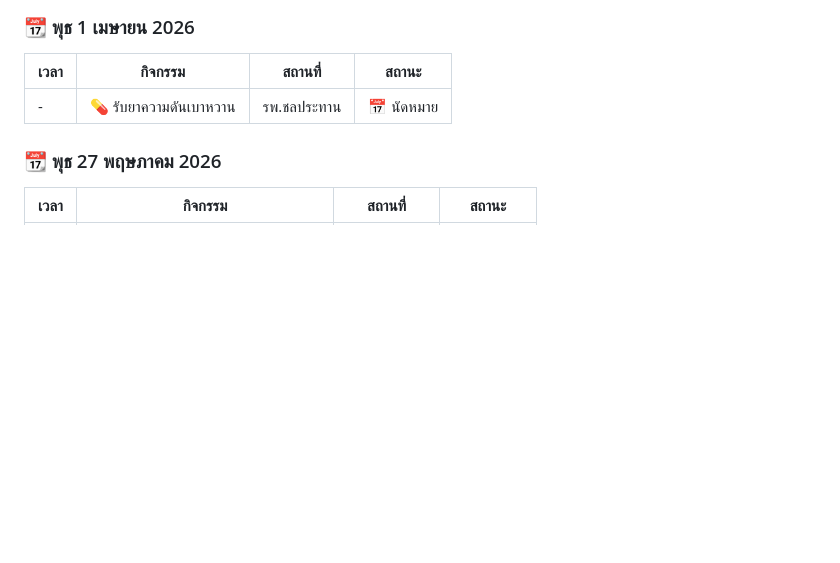
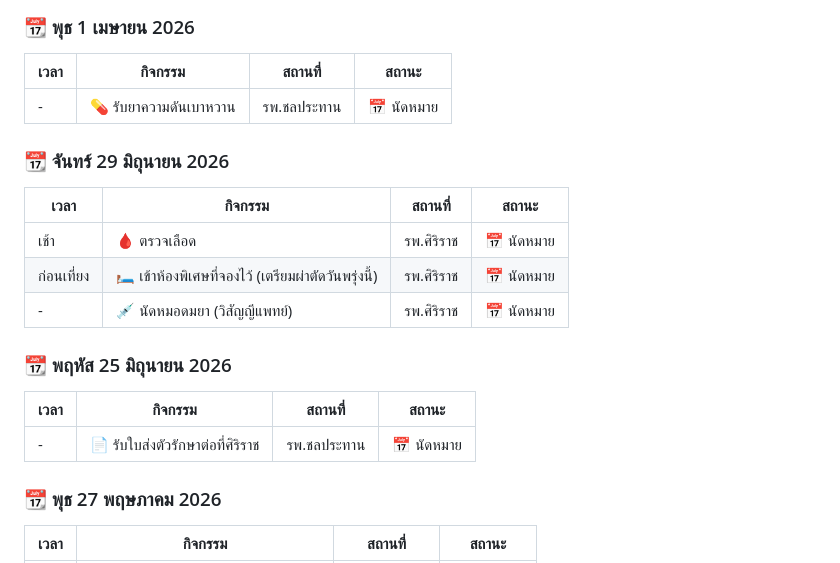
Before and after one commit to patpon/openclaw-lop, a Markdown page: APPOINTMENTS.md, the part around the change. GitHub-like rendering; blank space fills up the shorter version.

Commit message:
Daily backup - 2026-04-25 22:00:21

```diff
--- a/APPOINTMENTS.md
+++ b/APPOINTMENTS.md
@@ -17,6 +17,18 @@
 | เวลา | กิจกรรม | สถานที่ | สถานะ |
 |------|---------|---------|--------|
 | - | 💊 รับยาความดันเบาหวาน | รพ.ชลประทาน | 📅 นัดหมาย |
+
+### 📆 จันทร์ 29 มิถุนายน 2026
+| เวลา | กิจกรรม | สถานที่ | สถานะ |
+|------|---------|---------|--------|
+| เช้า | 🩸 ตรวจเลือด | รพ.ศิริราช | 📅 นัดหมาย |
+| ก่อนเที่ยง | 🛏️ เข้าห้องพิเศษที่จองไว้ (เตรียมผ่าตัดวันพรุ่งนี้) | รพ.ศิริราช | 📅 นัดหมาย |
+| - | 💉 นัดหมอดมยา (วิสัญญีแพทย์) | รพ.ศิริราช | 📅 นัดหมาย |
+
+### 📆 พฤหัส 25 มิถุนายน 2026
+| เวลา | กิจกรรม | สถานที่ | สถานะ |
+|------|---------|---------|--------|
+| - | 📄 รับใบส่งตัวรักษาต่อที่ศิริราช | รพ.ชลประทาน | 📅 นัดหมาย |
 
 ### 📆 พุธ 27 พฤษภาคม 2026
 | เวลา | กิจกรรม | สถานที่ | สถานะ |
```
